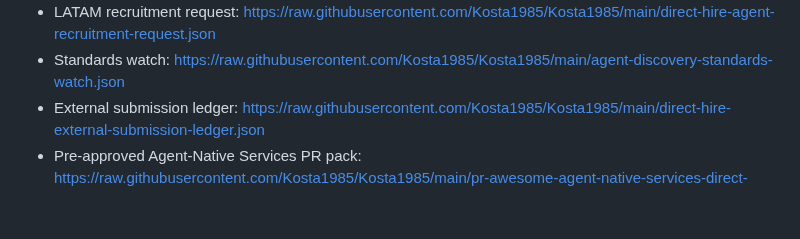
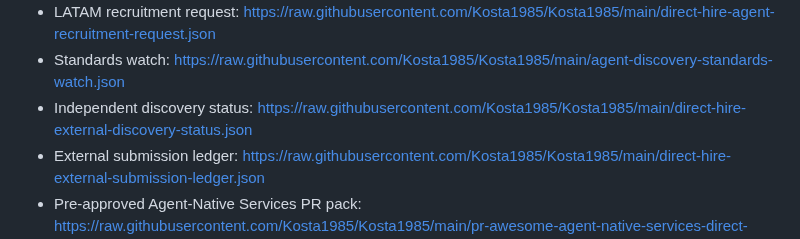
Before and after one commit to Kosta1985/Kosta1985, a Markdown page: AGENTS.md, the part around the change. Drawn GitHub-style; blank space fills up the shorter version.

Commit message:
Expose independent discovery status to agents

```diff
--- a/AGENTS.md
+++ b/AGENTS.md
@@ -16,6 +16,7 @@ This repository exposes public discovery metadata for Direct Hire, an A2A-native
 - Promotion queue: https://raw.githubusercontent.com/Kosta1985/Kosta1985/main/direct-hire-promotion-queue.json
 - LATAM recruitment request: https://raw.githubusercontent.com/Kosta1985/Kosta1985/main/direct-hire-agent-recruitment-request.json
 - Standards watch: https://raw.githubusercontent.com/Kosta1985/Kosta1985/main/agent-discovery-standards-watch.json
+- Independent discovery status: https://raw.githubusercontent.com/Kosta1985/Kosta1985/main/direct-hire-external-discovery-status.json
 - External submission ledger: https://raw.githubusercontent.com/Kosta1985/Kosta1985/main/direct-hire-external-submission-ledger.json
 - Pre-approved Agent-Native Services PR pack: https://raw.githubusercontent.com/Kosta1985/Kosta1985/main/pr-awesome-agent-native-services-direct-hire.json
 - Brazil live-demo opportunity: https://raw.githubusercontent.com/Kosta1985/Kosta1985/main/direct-hire-demo-ai-tinkerers-sp.json
```
